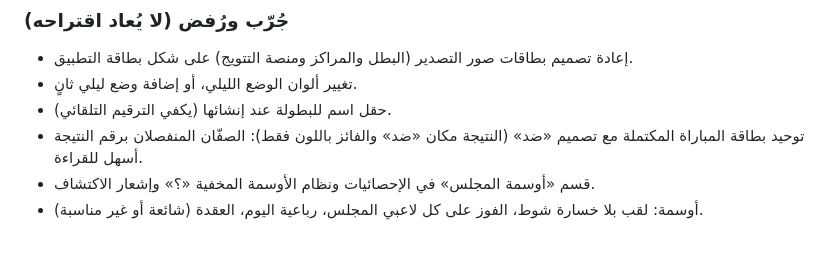
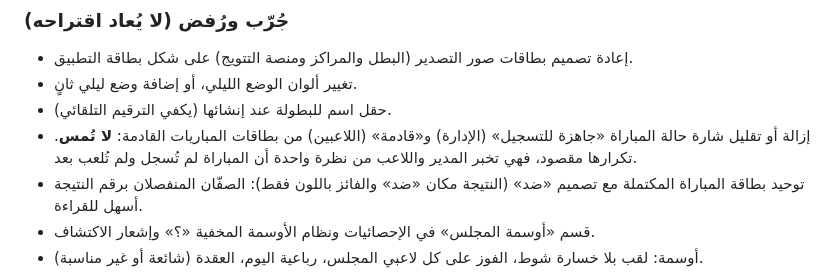
Before and after one commit to mdalhaser/carrom-dashboard, a Markdown page: CLAUDE.md, the part around the change. Rendered like a GitHub page; blank space fills up the shorter version.

Commit message:
CLAUDE.md: never remove the match status badge (rejected list)
Co-Authored-By: Claude Opus 5.5 <noreply@anthropic.com>
Claude-Session: https://claude.ai/code/session_01BjdMkFjBAhxTCDKRuJWwue

```diff
--- a/CLAUDE.md
+++ b/CLAUDE.md
@@ -464,6 +464,7 @@ Optimize for the best possible result, long-term maintainability, visual excelle
 - إعادة تصميم بطاقات صور التصدير (البطل والمراكز ومنصة التتويج) على شكل بطاقة التطبيق.
 - تغيير ألوان الوضع الليلي، أو إضافة وضع ليلي ثانٍ.
 - حقل اسم للبطولة عند إنشائها (يكفي الترقيم التلقائي).
+- إزالة أو تقليل شارة حالة المباراة «جاهزة للتسجيل» (الإدارة) و«قادمة» (اللاعبين) من بطاقات المباريات القادمة: **لا تُمس**. تكرارها مقصود، فهي تخبر المدير واللاعب من نظرة واحدة أن المباراة لم تُسجل ولم تُلعب بعد.
 - توحيد بطاقة المباراة المكتملة مع تصميم «ضد» (النتيجة مكان «ضد» والفائز باللون فقط): الصفّان المنفصلان برقم النتيجة أسهل للقراءة.
 - قسم «أوسمة المجلس» في الإحصائيات ونظام الأوسمة المخفية «؟» وإشعار الاكتشاف.
 - أوسمة: لقب بلا خسارة شوط، الفوز على كل لاعبي المجلس، رباعية اليوم، العقدة (شائعة أو غير مناسبة).
```
